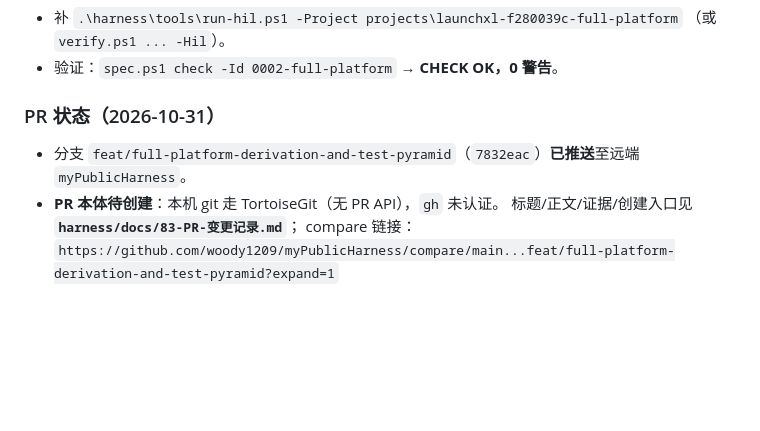
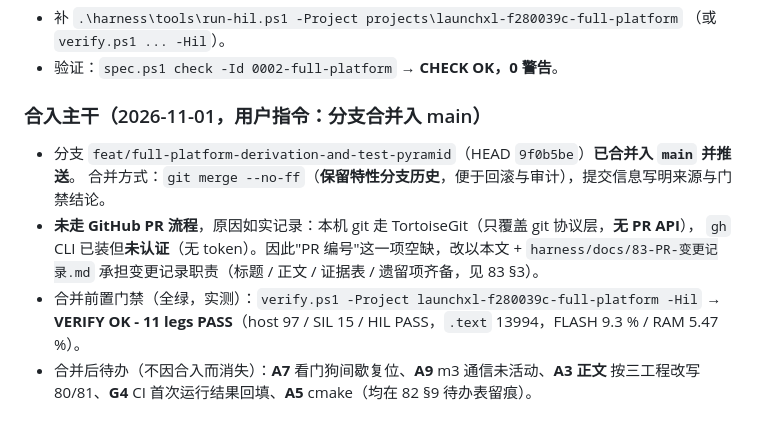
Before and after one commit to woody1209/myPublicHarness, a Markdown page: CHANGELOG.md, the part around the change. GitHub-like rendering; blank space fills up the shorter version.

Commit message:
文档：记录改用 merge --no-ff 合入主干（无 PR 编号，原因如实写明）

```diff
--- a/CHANGELOG.md
+++ b/CHANGELOG.md
@@ -163,9 +163,14 @@
   （或 `verify.ps1 ... -Hil`）。
 - 验证：`spec.ps1 check -Id 0002-full-platform` → **CHECK OK，0 警告**。
 
-### PR 状态（2026-10-31）
+### 合入主干（2026-11-01，用户指令：分支合并入 main）
 
-- 分支 `feat/full-platform-derivation-and-test-pyramid`（`7832eac`）**已推送**至远端 `myPublicHarness`。
-- **PR 本体待创建**：本机 git 走 TortoiseGit（无 PR API），`gh` 未认证。
-  标题/正文/证据/创建入口见 **`harness/docs/83-PR-变更记录.md`**；
-  compare 链接：`https://github.com/woody1209/myPublicHarness/compare/main...feat/full-platform-derivation-and-test-pyramid?expand=1`
+- 分支 `feat/full-platform-derivation-and-test-pyramid`（HEAD `9f0b5be`）**已合并入 `main` 并推送**。
+  合并方式：`git merge --no-ff`（**保留特性分支历史**，便于回滚与审计），提交信息写明来源与门禁结论。
+- **未走 GitHub PR 流程**，原因如实记录：本机 git 走 TortoiseGit（只覆盖 git 协议层，**无 PR API**），
+  `gh` CLI 已装但**未认证**（无 token）。因此"PR 编号"这一项空缺，改以本文 +
+  `harness/docs/83-PR-变更记录.md` 承担变更记录职责（标题 / 正文 / 证据表 / 遗留项齐备，见 83 §3）。
+- 合并前置门禁（全绿，实测）：`verify.ps1 -Project launchxl-f280039c-full-platform -Hil`
+  → **VERIFY OK - 11 legs PASS**（host 97 / SIL 15 / HIL PASS，`.text` 13994，FLASH 9.3 % / RAM 5.47 %）。
+- 合并后待办（不因合入而消失）：**A7** 看门狗间歇复位、**A9** m3 通信未活动、**A3 正文**
+  按三工程改写 80/81、**G4** CI 首次运行结果回填、**A5** cmake（均在 82 §9 待办表留痕）。
```
Also changed, not shown: harness/docs/83-PR-变更记录.md (+12 -11 lines).
